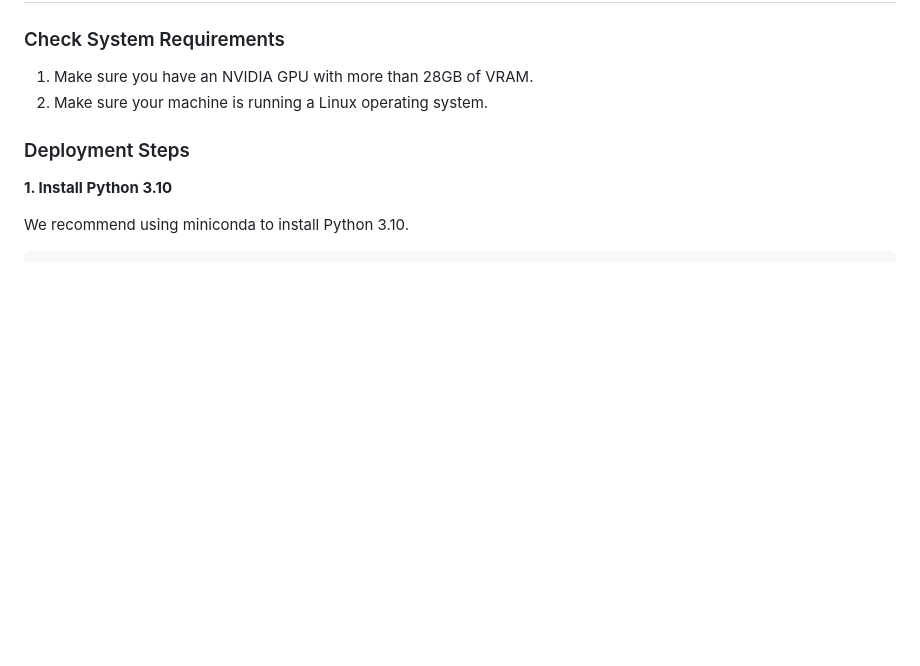
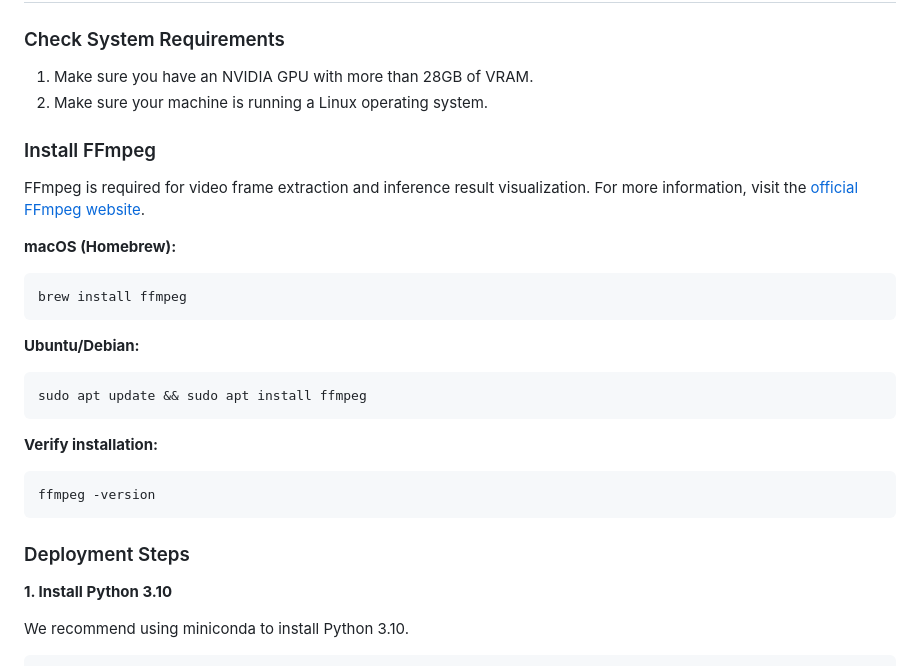
Before and after one commit to OpenBMB/minicpm-o-4_5-pytorch-simple-demo, a Markdown page: README.md, the part around the change. Rendered like a GitHub page; blank space fills up the shorter version.

Commit message:
Add ffmpeg installation in readme

````diff
--- a/README.md
+++ b/README.md
@@ -44,6 +44,25 @@ Worker Pool (:22400+)
 ### Check System Requirements
 1. Make sure you have an NVIDIA GPU with more than 28GB of VRAM.
 2. Make sure your machine is running a Linux operating system.
+
+### Install FFmpeg
+
+FFmpeg is required for video frame extraction and inference result visualization. For more information, visit the [official FFmpeg website](https://ffmpeg.org/).
+
+**macOS (Homebrew):**
+```bash
+brew install ffmpeg
+```
+
+**Ubuntu/Debian:**
+```bash
+sudo apt update && sudo apt install ffmpeg
+```
+
+**Verify installation:**
+```bash
+ffmpeg -version
+```
 
 ### Deployment Steps
 **1. Install Python 3.10**
````
Also changed, not shown: README_zh.md (+19 -0 lines).
